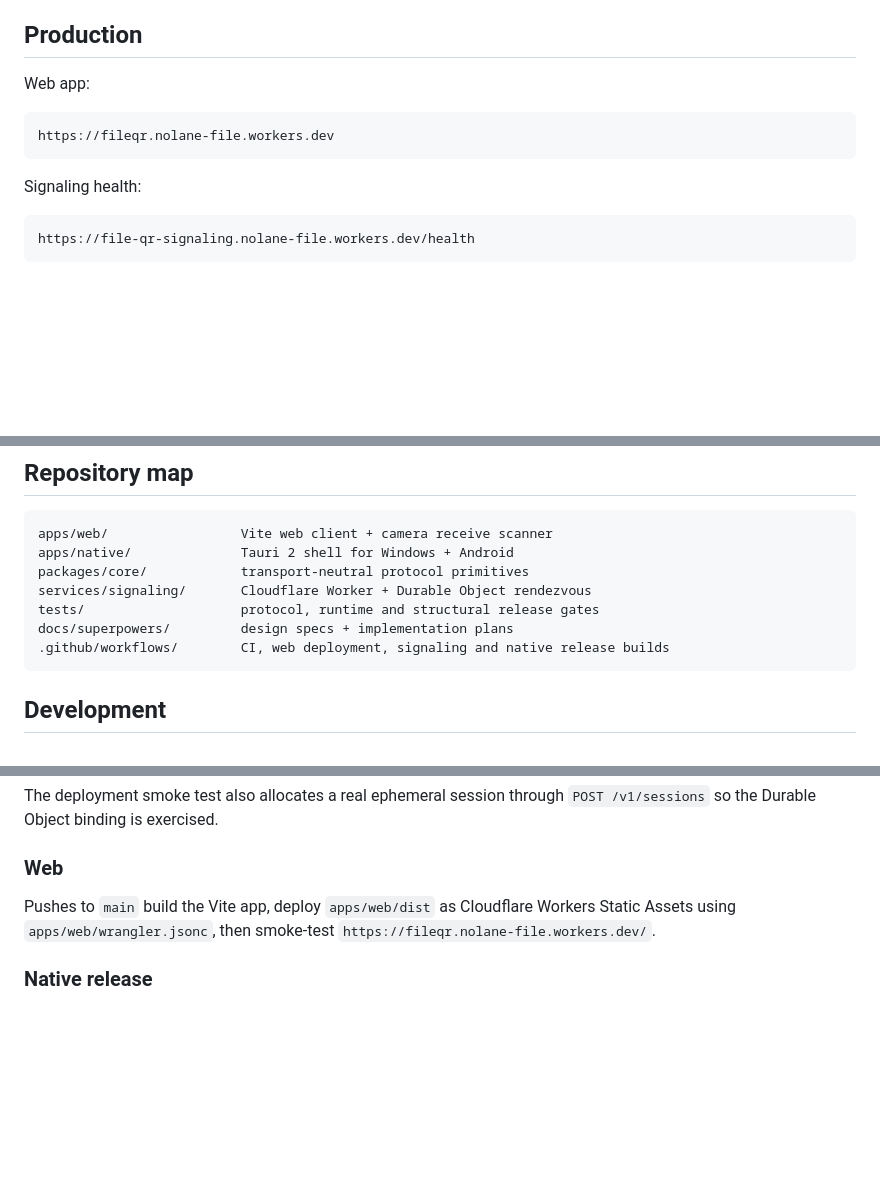
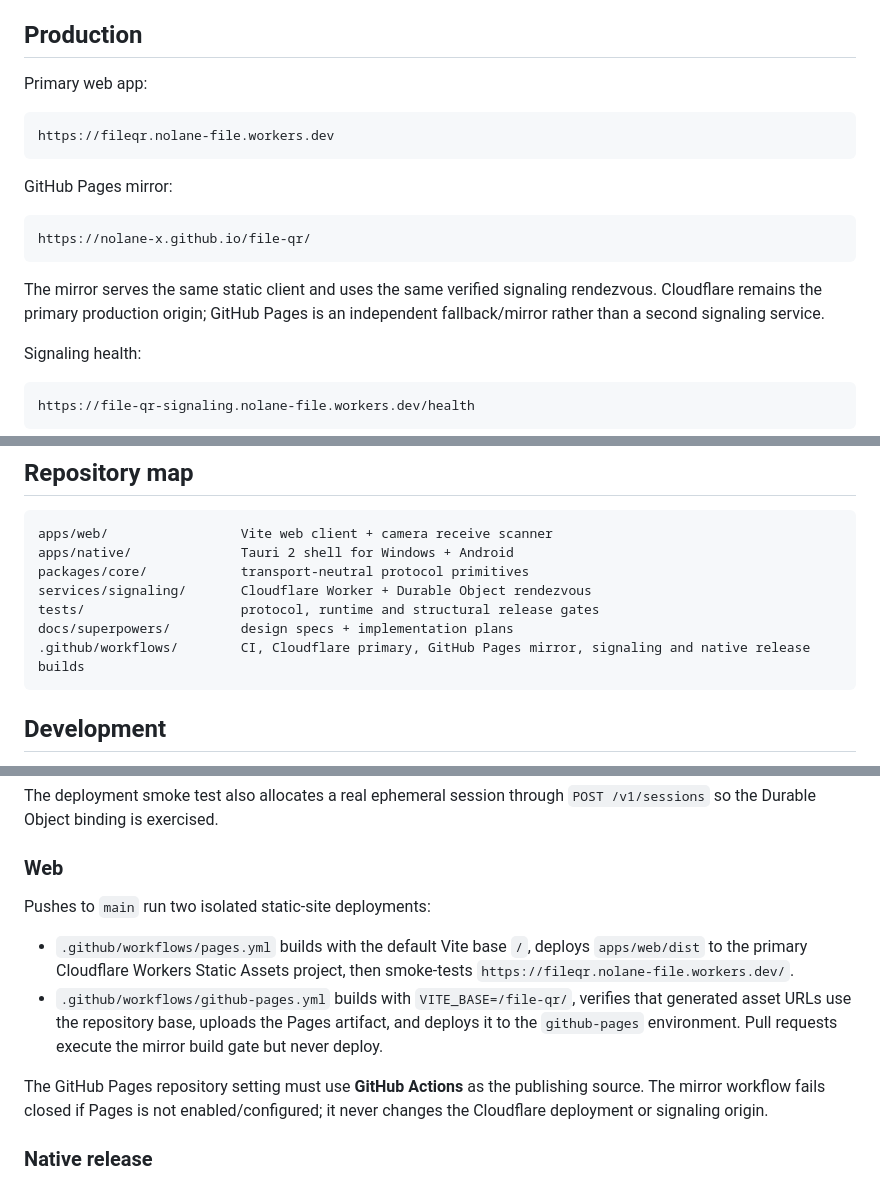
Before and after one commit to Nolane-x/file-qr, a Markdown page: README.md, 3 parts joined by grey strips. Rendered like a GitHub page; blank space fills up the shorter version.

Commit message:
docs: document GitHub Pages mirror

````diff
--- a/README.md
+++ b/README.md
@@ -28,11 +28,19 @@ File QR is a deliberately small file-transfer product for **Windows and Android*
 
 ## Production
 
-Web app:
+Primary web app:
 
 ```text
 https://fileqr.nolane-file.workers.dev
 ```
+
+GitHub Pages mirror:
+
+```text
+https://nolane-x.github.io/file-qr/
+```
+
+The mirror serves the same static client and uses the same verified signaling rendezvous. Cloudflare remains the primary production origin; GitHub Pages is an independent fallback/mirror rather than a second signaling service.
 
 Signaling health:
 
@@ -62,7 +70,7 @@ packages/core/            transport-neutral protocol primitives
 services/signaling/       Cloudflare Worker + Durable Object rendezvous
 tests/                    protocol, runtime and structural release gates
 docs/superpowers/         design specs + implementation plans
-.github/workflows/        CI, web deployment, signaling and native release builds
+.github/workflows/        CI, Cloudflare primary, GitHub Pages mirror, signaling and native release builds
 ```
 
 ## Development
@@ -114,7 +122,12 @@ The deployment smoke test also allocates a real ephemeral session through `POST
 
 ### Web
 
-Pushes to `main` build the Vite app, deploy `apps/web/dist` as Cloudflare Workers Static Assets using `apps/web/wrangler.jsonc`, then smoke-test `https://fileqr.nolane-file.workers.dev/`.
+Pushes to `main` run two isolated static-site deployments:
+
+- `.github/workflows/pages.yml` builds with the default Vite base `/`, deploys `apps/web/dist` to the primary Cloudflare Workers Static Assets project, then smoke-tests `https://fileqr.nolane-file.workers.dev/`.
+- `.github/workflows/github-pages.yml` builds with `VITE_BASE=/file-qr/`, verifies that generated asset URLs use the repository base, uploads the Pages artifact, and deploys it to the `github-pages` environment. Pull requests execute the mirror build gate but never deploy.
+
+The GitHub Pages repository setting must use **GitHub Actions** as the publishing source. The mirror workflow fails closed if Pages is not enabled/configured; it never changes the Cloudflare deployment or signaling origin.
 
 ### Native release
 
````
